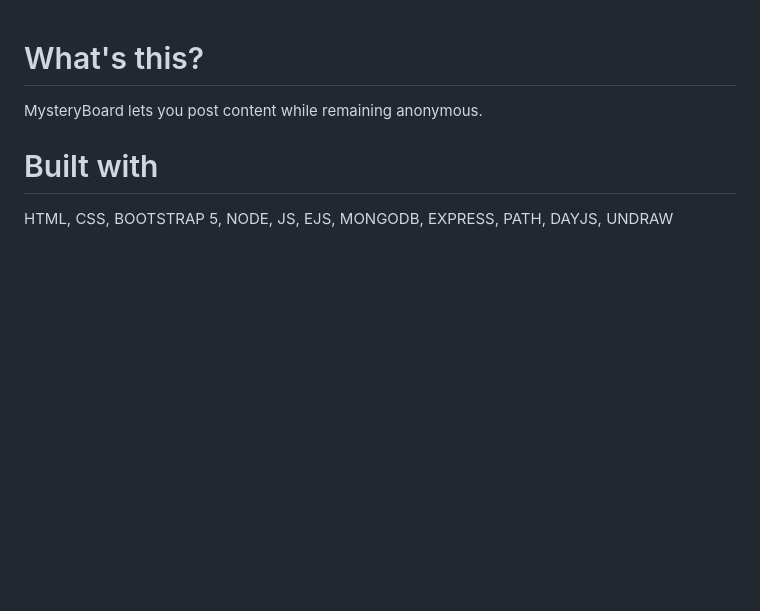
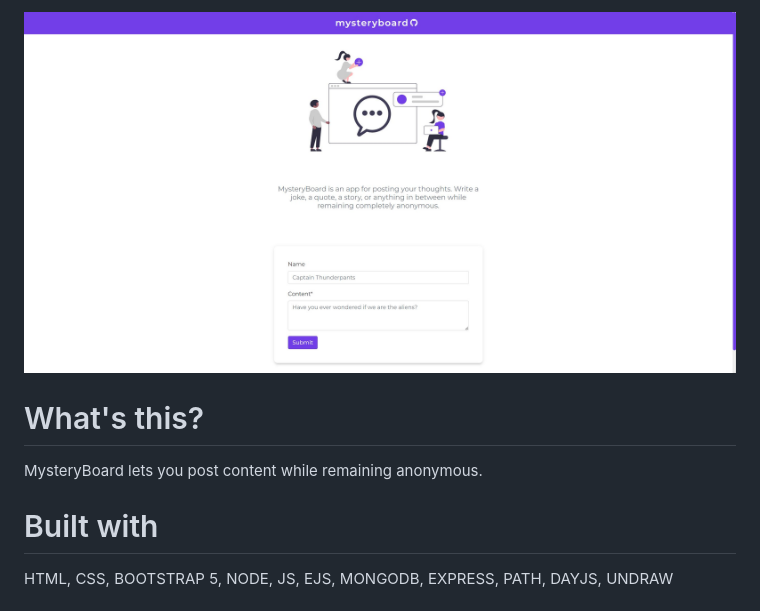
Before and after one commit to christianbmartinez/mysteryboard, a Markdown page: README.md, the part around the change printed below. Rendered like a GitHub page; pictures changed too: public/mysteryboard.jpg (added); blank space fills up the shorter version.

```diff
--- a/README.md
+++ b/README.md
@@ -1,3 +1,5 @@
+![alt text](https://github.com/christianbmartinez/mysteryboard/blob/main/public/mysteryboard.jpg)
+
 # What's this?
 
 MysteryBoard lets you post content while remaining anonymous.
```
Also changed, not shown: other parts of README.md (+0 -2 lines).
